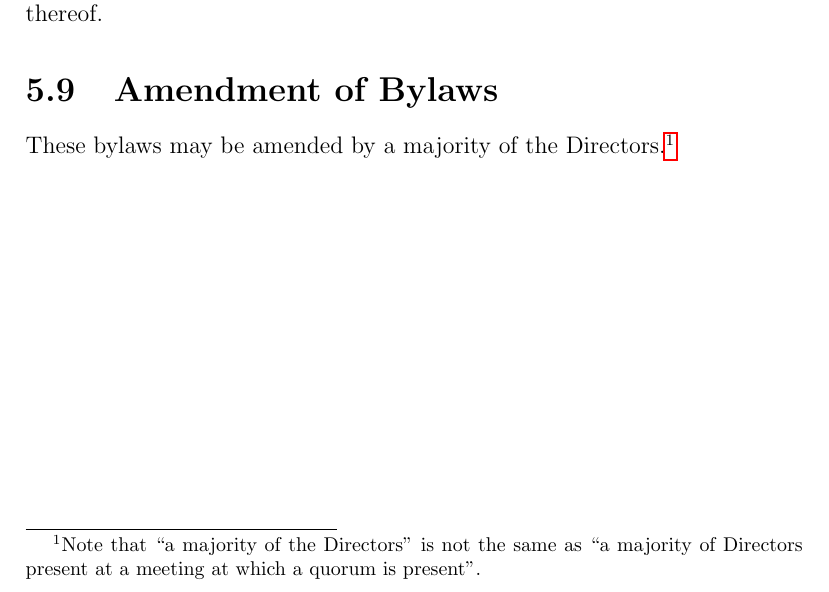
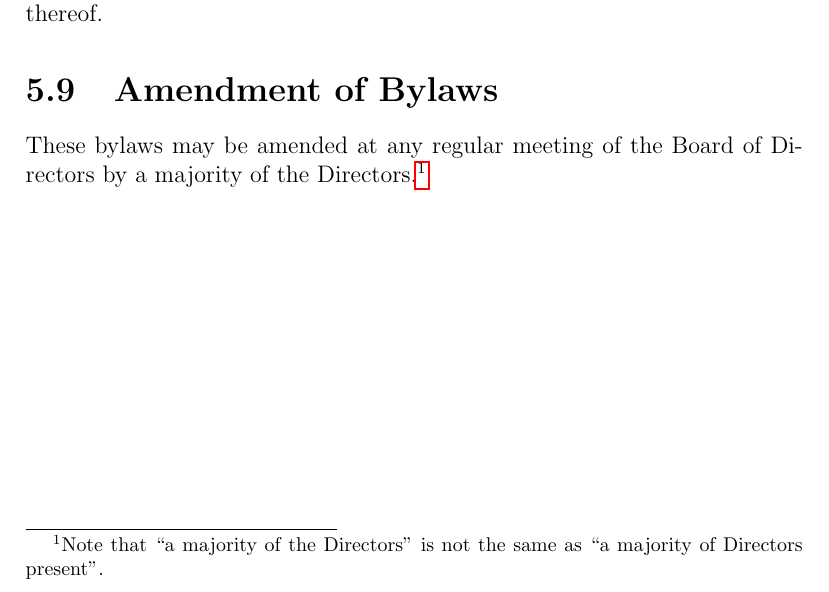
Before and after one commit to betawpihc/Constitution, a LaTeX thesis (bylaws.tex, which reads miscellaneous.tex): part of page 19 of 20, cut so that both start at the same text. Compiled offline with pdfLaTeX.

Commit message:
Do not allow amending the bylaws at a special meeting

```diff
--- a/miscellaneous.tex
+++ b/miscellaneous.tex
@@ -85,6 +85,6 @@ committee thereof.
 
 \section{Amendment of Bylaws}
 
-These bylaws may be amended by a majority of the Directors.\footnote{Note that
-``a majority of the Directors'' is not the same as ``a majority of Directors
-present at a meeting at which a quorum is present''.}
+These bylaws may be amended at any regular meeting of the Board of Directors by
+a majority of the Directors.\footnote{Note that ``a majority of the Directors''
+is not the same as ``a majority of Directors present''.}
```
